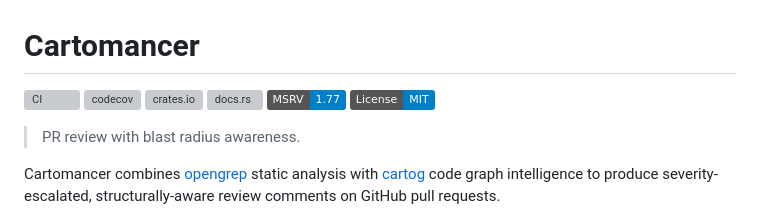
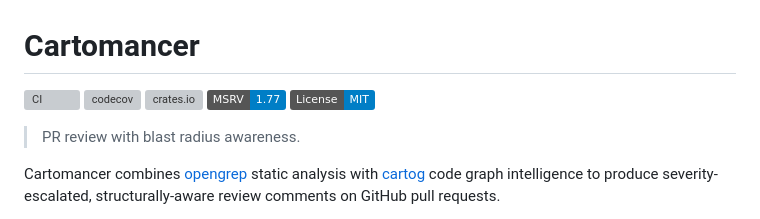
Before and after one commit to jrollin/cartomancer, a Markdown page: README.md, the part around the change. Drawn GitHub-style; badges without logos; grey boxes are pictures that could not be loaded.

Commit message:
docs(readme): remove docs.rs badge

```diff
--- a/README.md
+++ b/README.md
@@ -3,7 +3,6 @@
 [![CI](https://github.com/jrollin/cartomancer/actions/workflows/ci.yml/badge.svg)](https://github.com/jrollin/cartomancer/actions/workflows/ci.yml)
 [![codecov](https://codecov.io/gh/jrollin/cartomancer/branch/main/graph/badge.svg)](https://codecov.io/gh/jrollin/cartomancer)
 [![crates.io](https://img.shields.io/crates/v/cartomancer.svg)](https://crates.io/crates/cartomancer)
-[![docs.rs](https://docs.rs/cartomancer/badge.svg)](https://docs.rs/cartomancer)
 [![MSRV](https://img.shields.io/badge/MSRV-1.77-blue.svg)](https://blog.rust-lang.org/2024/03/21/Rust-1.77.0.html)
 [![License: MIT](https://img.shields.io/badge/License-MIT-blue.svg)](LICENSE)
 
```
